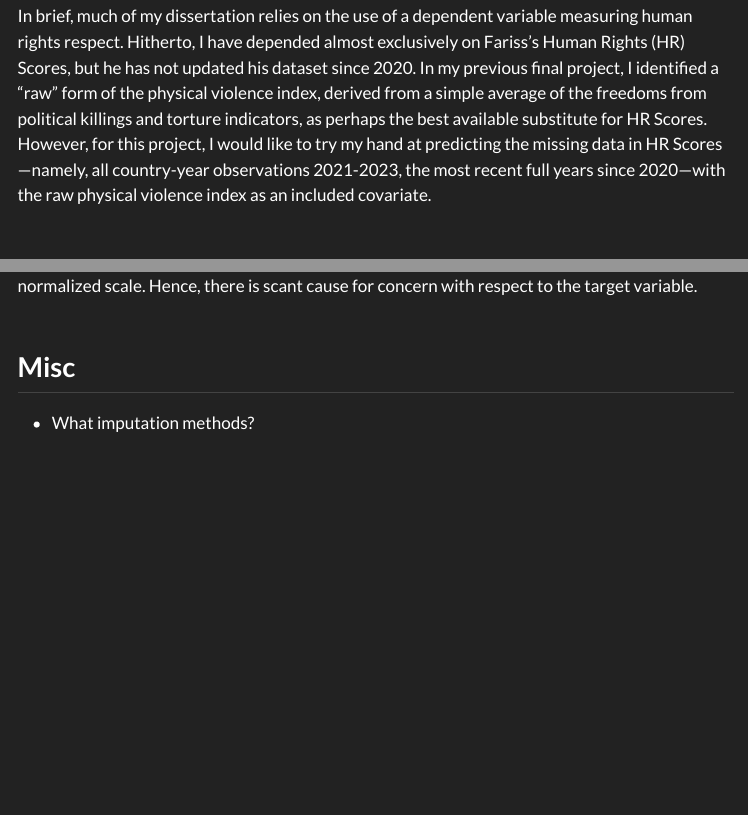
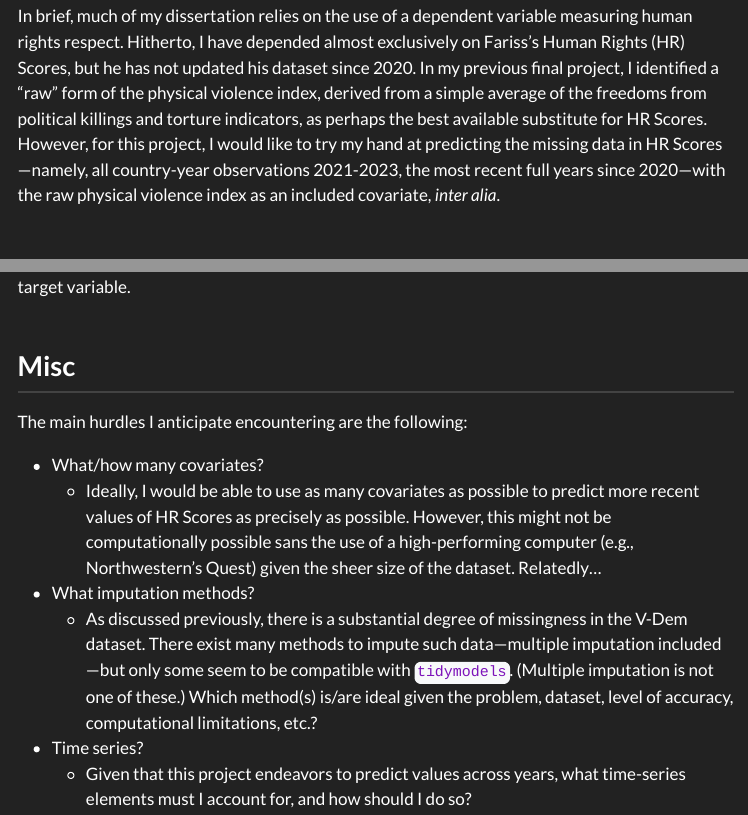
Before and after one commit to stat301-2-2024-winter/final-project-2-bkey15, a Quarto document (memos/Key_Brian_Progress_Memo_1.qmd): the page in a window 1100 px wide, from 760 px down, and a second part further down, joined at a grey line. The pictures show the output file memos/Key_Brian_Progress_Memo_1.html that the author committed with the source, opened offline; menus at the side of the page are left out.

Commit message:
Cleaning up commentary

```diff
--- a/memos/Key_Brian_Progress_Memo_1.qmd
+++ b/memos/Key_Brian_Progress_Memo_1.qmd
@@ -86,11 +86,11 @@ HR Scores features no missing values from 1946 to 2020 and is, by construction,
 
 ## Misc
 
-The main hurdles I anticipate bumping into are the following:
+The main hurdles I anticipate encountering are the following:
 
--   What/how many covariates?
-  -   Ideally, I would be able to use as many covariates as possible to predict more recent values of HR Scores as precisely as possible. However, this might not be computationally possible sans the use of a high-performing computer (e.g., Northwestern's Quest).
--   What imputation methods?
-  -   As discussed previously, there is a substantial degree of missingness in the V-Dem dataset. There exist many methods to impute such data---multiple imputation included---but only some seem to be compatible with `tidymodels`. (Multiple imputation is not one of these.)
--   Time series?
-  -
+- What/how many covariates?
+  - Ideally, I would be able to use as many covariates as possible to predict more recent values of HR Scores as precisely as possible. However, this might not be computationally possible sans the use of a high-performing computer (e.g., Northwestern's Quest) given the sheer size of the dataset. Relatedly...
+- What imputation methods?
+  - As discussed previously, there is a substantial degree of missingness in the V-Dem dataset. There exist many methods to impute such data---multiple imputation included---but only some seem to be compatible with `tidymodels`. (Multiple imputation is not one of these.) Which method(s) is/are ideal given the problem, dataset, level of accuracy, computational limitations, etc.?
+- Time series?
+  - Given that this project endeavors to predict values across years, what time-series elements must I account for, and how should I do so?
```
Also changed, not shown: memos/Key_Brian_Progress_Memo_1.html.
